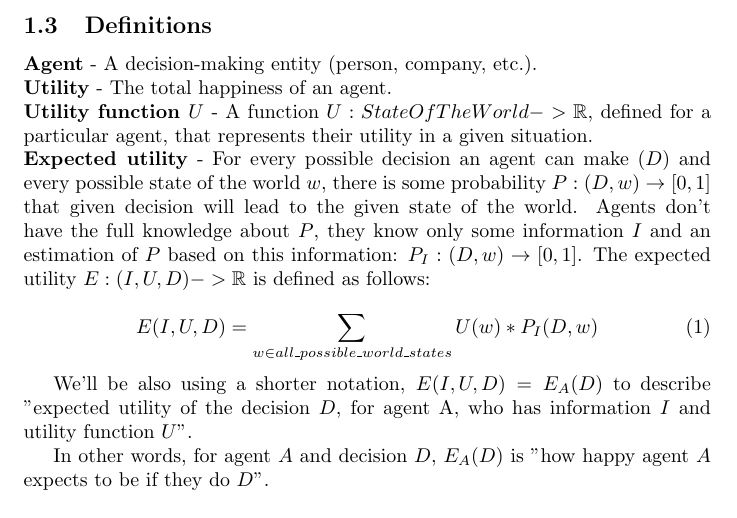
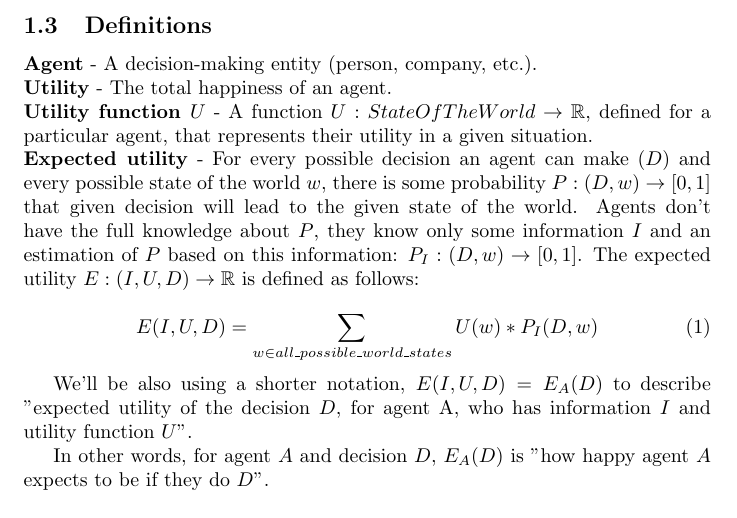
Before and after one commit to golemfactory/golem-architecture, a LaTeX document (reputation/microeconomic_reputation.tex): part of page 2 of 10, cut so that both start at the same text. Compiled offline with pdfLaTeX.

Commit message:
Apply suggestions from code review
-> is \to

Co-authored-by: Marcin Benke <marcin.benke@gmail.com>

```diff
--- a/reputation/microeconomic_reputation.tex
+++ b/reputation/microeconomic_reputation.tex
@@ -39,10 +39,10 @@ With an exception of a few details/examples this document describes just a "gene
 \newline
 \textbf{Utility} - The total happiness of an agent.
 \newline
-\textbf{Utility function $U$} - A function $U: StateOfTheWorld -> \mathbb{R}$, defined for a particular agent, that represents their utility in a given situation.
+\textbf{Utility function $U$} - A function $U: StateOfTheWorld \to \mathbb{R}$, defined for a particular agent, that represents their utility in a given situation.
 \newline
 \textbf{Expected utility} - For every possible decision an agent can make ($D$) and every possible state of the world $w$, there is some probability $P: (D, w) \rightarrow [0, 1]$  that given decision will lead to the given state of the world.
-Agents don't have the full knowledge about $P$, they know only some information $I$ and an estimation of $P$ based on this information: $P_I: (D, w) \rightarrow [0, 1]$. The expected utility $E: (I, U, D) -> \mathbb{R}$ is defined as follows:
+Agents don't have the full knowledge about $P$, they know only some information $I$ and an estimation of $P$ based on this information: $P_I: (D, w) \rightarrow [0, 1]$. The expected utility $E: (I, U, D) \to \mathbb{R}$ is defined as follows:
 
 \begin{equation}
 E(I, U, D) = \sum_{w \in all\_possible\_world\_states}U(w) * P_I(D, w)
```
